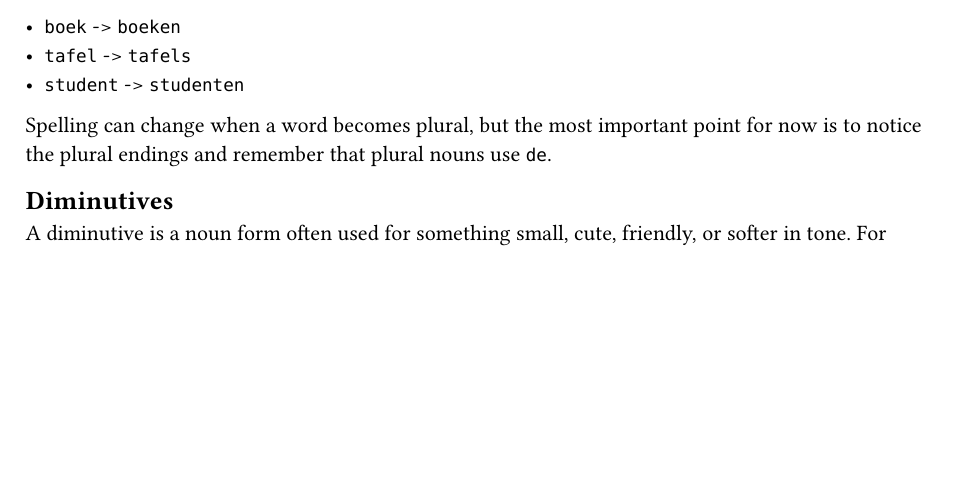
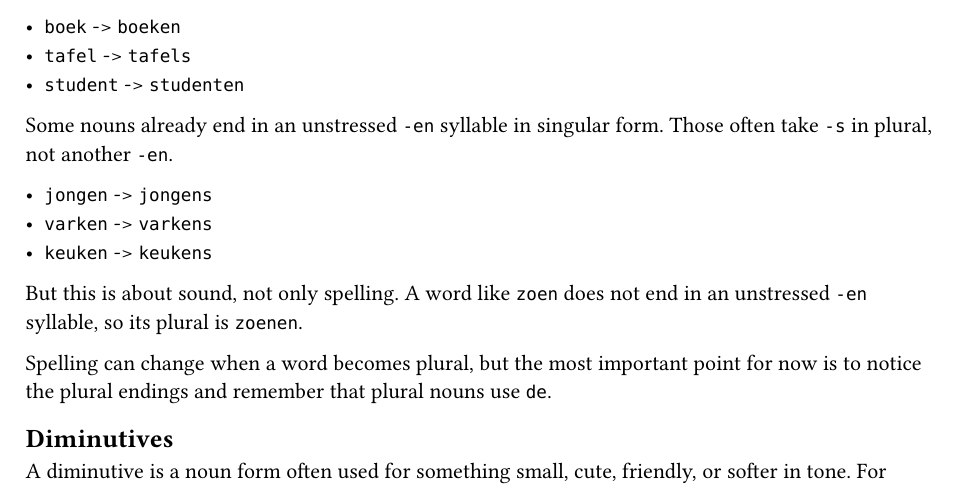
Before and after one commit to mmikhan/learn-dutch, a Typst document (chapters/02-nouns-and-articles.typ): part of page 1 of 2, cut so that both start at the same text, the shorter picture padded with empty space. Compiled offline with Typst 0.15.

Commit message:
feat(noun): clarify plurals ending in -en

```diff
--- a/chapters/02-nouns-and-articles.typ
+++ b/chapters/02-nouns-and-articles.typ
@@ -34,6 +34,14 @@ Many Dutch plurals end in `-en` or `-s`.
 - `tafel` -> `tafels`
 - `student` -> `studenten`
 
+Some nouns already end in an unstressed `-en` syllable in singular form. Those often take `-s` in plural, not another `-en`.
+
+- `jongen` -> `jongens`
+- `varken` -> `varkens`
+- `keuken` -> `keukens`
+
+But this is about sound, not only spelling. A word like `zoen` does not end in an unstressed `-en` syllable, so its plural is `zoenen`.
+
 Spelling can change when a word becomes plural, but the most important point for now is to notice the plural endings and remember that plural nouns use `de`.
 
 == Diminutives
```
